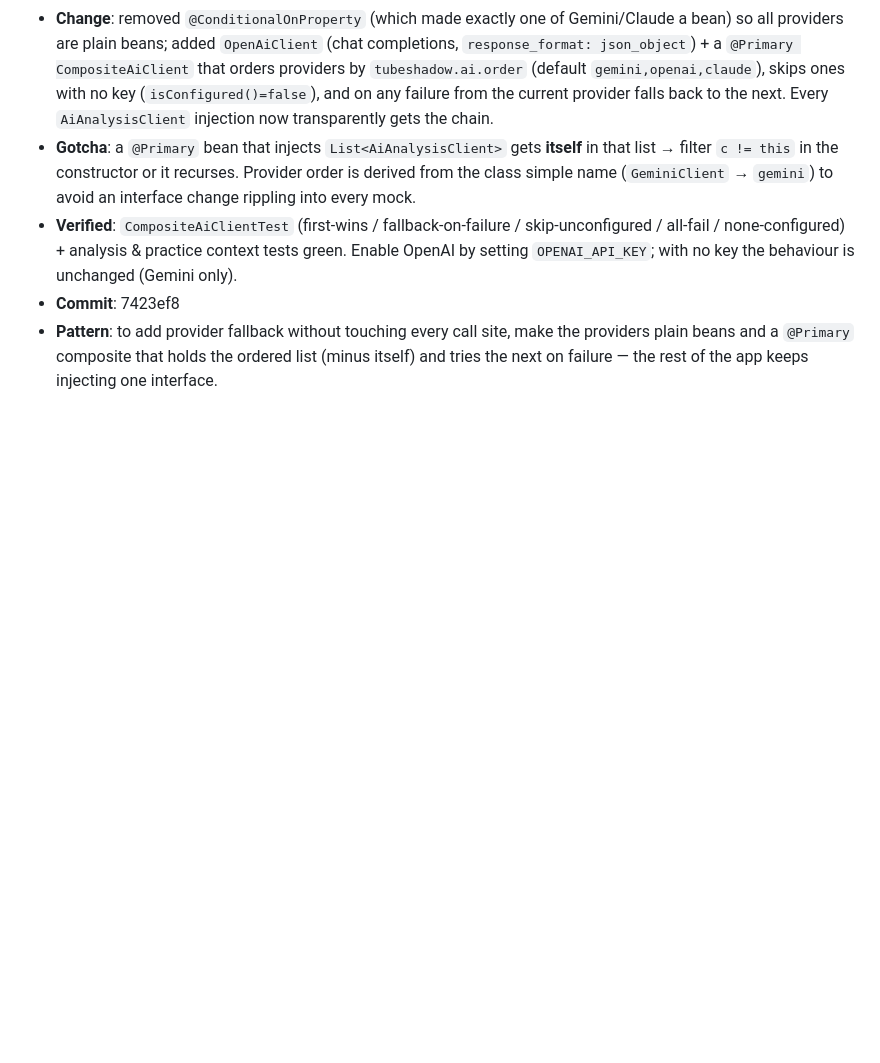
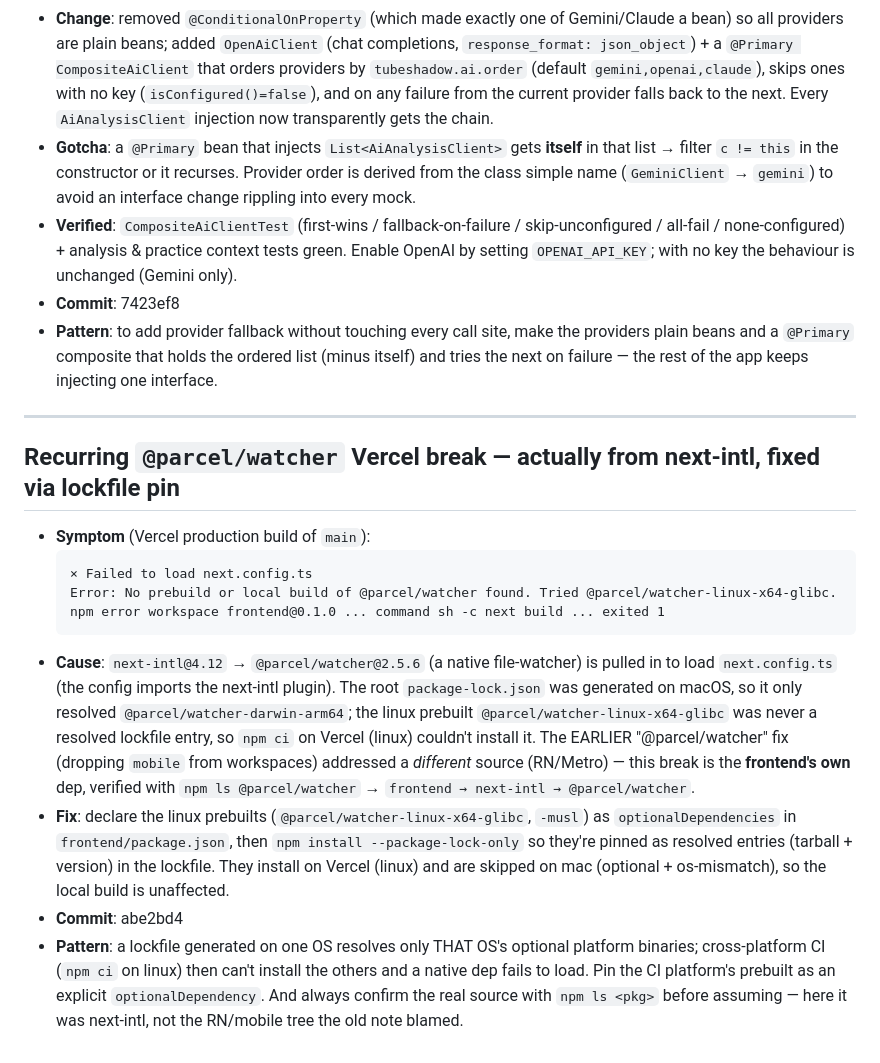
Before and after one commit to daeseon-ai-factory/shadow-ai, a Markdown page: docs/troubleshooting.md, the part around the change. GitHub-like rendering; blank space fills up the shorter version.

Commit message:
docs(log): real @parcel/watcher Vercel cause (next-intl) + lockfile pin fix (abe2bd4) [no-log]

````diff
--- a/docs/troubleshooting.md
+++ b/docs/troubleshooting.md
@@ -616,4 +616,19 @@ react-hooks/use-memo  Error: Expected the first argument to be an inline functio
 - **Verified**: `CompositeAiClientTest` (first-wins / fallback-on-failure / skip-unconfigured / all-fail / none-configured) + analysis & practice context tests green. Enable OpenAI by setting `OPENAI_API_KEY`; with no key the behaviour is unchanged (Gemini only).
 - **Commit**: 7423ef8
 - **Pattern**: to add provider fallback without touching every call site, make the providers plain beans and a `@Primary` composite that holds the ordered list (minus itself) and tries the next on failure — the rest of the app keeps injecting one interface.
+
+---
+
+## Recurring `@parcel/watcher` Vercel break — actually from next-intl, fixed via lockfile pin
+
+- **Symptom** (Vercel production build of `main`):
+  ```
+  ⨯ Failed to load next.config.ts
+  Error: No prebuild or local build of @parcel/watcher found. Tried @parcel/watcher-linux-x64-glibc.
+  npm error workspace frontend@0.1.0 ... command sh -c next build ... exited 1
+  ```
+- **Cause**: `next-intl@4.12` → `@parcel/watcher@2.5.6` (a native file-watcher) is pulled in to load `next.config.ts` (the config imports the next-intl plugin). The root `package-lock.json` was generated on macOS, so it only resolved `@parcel/watcher-darwin-arm64`; the linux prebuilt `@parcel/watcher-linux-x64-glibc` was never a resolved lockfile entry, so `npm ci` on Vercel (linux) couldn't install it. The EARLIER "@parcel/watcher" fix (dropping `mobile` from workspaces) addressed a *different* source (RN/Metro) — this break is the **frontend's own** dep, verified with `npm ls @parcel/watcher` → `frontend → next-intl → @parcel/watcher`.
+- **Fix**: declare the linux prebuilts (`@parcel/watcher-linux-x64-glibc`, `-musl`) as `optionalDependencies` in `frontend/package.json`, then `npm install --package-lock-only` so they're pinned as resolved entries (tarball + version) in the lockfile. They install on Vercel (linux) and are skipped on mac (optional + os-mismatch), so the local build is unaffected.
+- **Commit**: abe2bd4
+- **Pattern**: a lockfile generated on one OS resolves only THAT OS's optional platform binaries; cross-platform CI (`npm ci` on linux) then can't install the others and a native dep fails to load. Pin the CI platform's prebuilt as an explicit `optionalDependency`. And always confirm the real source with `npm ls <pkg>` before assuming — here it was next-intl, not the RN/mobile tree the old note blamed.
 <!-- skipped: 1617651 docs(log): gym v2 (67 slots + scoring) + expo web native-dep dead-end (d7d1d42) [no-log] -->
````
Also changed, not shown: PROGRESS.md (+4 -0 lines).
